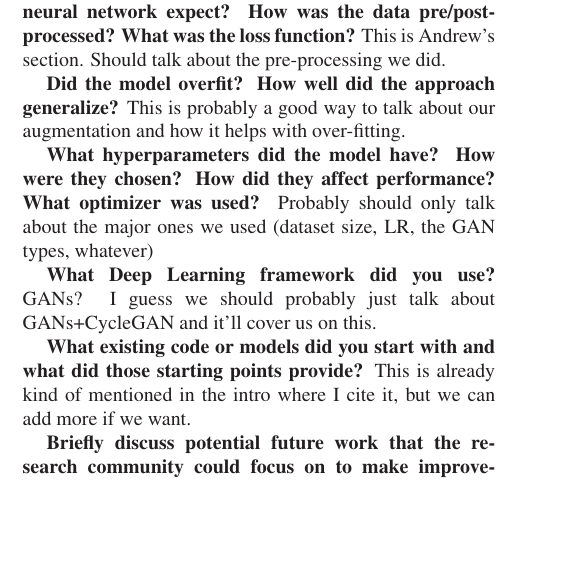
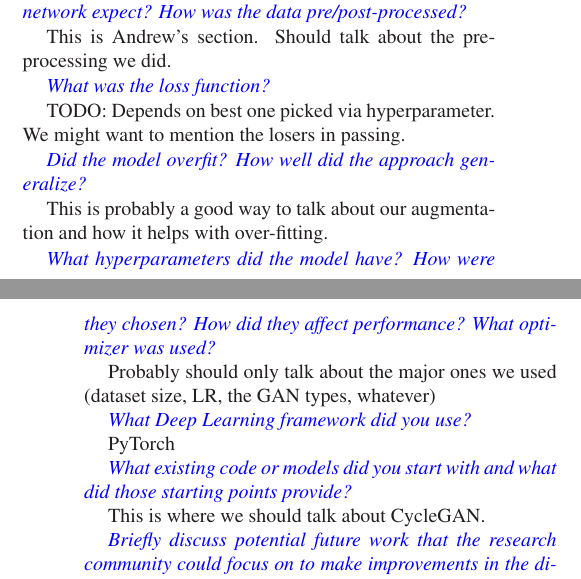
Before and after one commit to team-triforce/retroGAN, a LaTeX paper (report/egpaper_for_review.tex): part of one column of page 2 of 7 before the commit and two parts of the columns of pages 2 and 3 of 7 after it, the two joined at a grey line, cut so that both start at the same text, the shorter picture padded with empty space. Compiled offline with LaTeX, dvips and Ghostscript.

Commit message:
Manual merge of changes.

```diff
--- a/report/egpaper_for_review.tex
+++ b/report/egpaper_for_review.tex
@@ -101,22 +112,31 @@ This also seems free. We should probably go into the architecture of each GAN ju
 Should definitely cover this, at least briefly.
 
-\textbf{What representations of input and output did the neural network expect? How was the data pre/post-processed?
-   What was the loss function?}
+\textit{\textcolor{blue}{What representations of input and output did the neural network expect? How was the data pre/post-processed?}}
+
 This is Andrew's section. Should talk about the pre-processing we did.
 
-\textbf{Did the model overfit? How well did the approach generalize?}
+\textit{\textcolor{blue}{What was the loss function?}}
+
+TODO: Depends on best one picked via hyperparameter. We might want to mention the losers in passing.
+
+\textit{\textcolor{blue}{Did the model overfit? How well did the approach generalize?}}
+
 This is probably a good way to talk about our augmentation and how it helps with over-fitting.
 
-\textbf{What hyperparameters did the model have? How were they chosen? How did they affect performance? What optimizer was used?}
+\textit{\textcolor{blue}{What hyperparameters did the model have? How were they chosen? How did they affect performance? What optimizer was used?}}
+
 Probably should only talk about the major ones we used (dataset size, LR, the GAN types, whatever)
 
-\textbf{What Deep Learning framework did you use?}
-GANs? I guess we should probably just talk about GANs+CycleGAN and it'll cover us on this.
+\textit{\textcolor{blue}{What Deep Learning framework did you use?}}
 
-\textbf{What existing code or models did you start with and what did those starting points provide?}
-This is already kind of mentioned in the intro where I cite it, but we can add more if we want.
+PyTorch
 
-\textbf{Briefly discuss potential future work that the research community could focus on to make improvements in the direction of your project's topic.}
+\textit{\textcolor{blue}{What existing code or models did you start with and what did those starting points provide?}}
+
+This is where we should talk about CycleGAN.
+
+\textit{\textcolor{blue}{Briefly discuss potential future work that the research community could focus on to make improvements in the direction of your project's topic.}}
+
 This is an interesting one, we could talk about using sprites, more data, other consoles, using the metrics we made with loss, all sorts of stuff.
 
 %-------------------------------------------------------------------------
```
Also changed, not shown: report/egpaper_for_review.tex (45 more changed lines).
